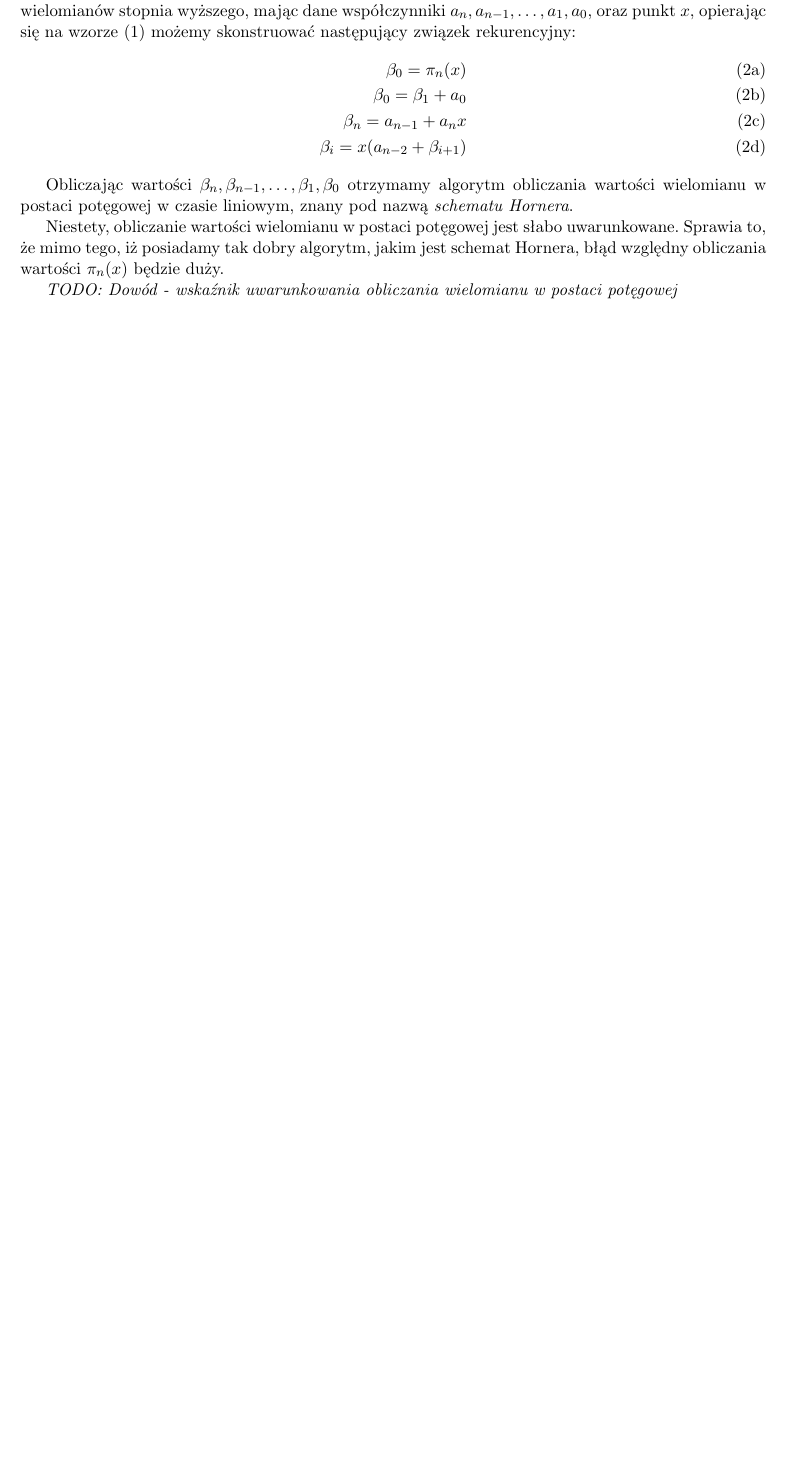
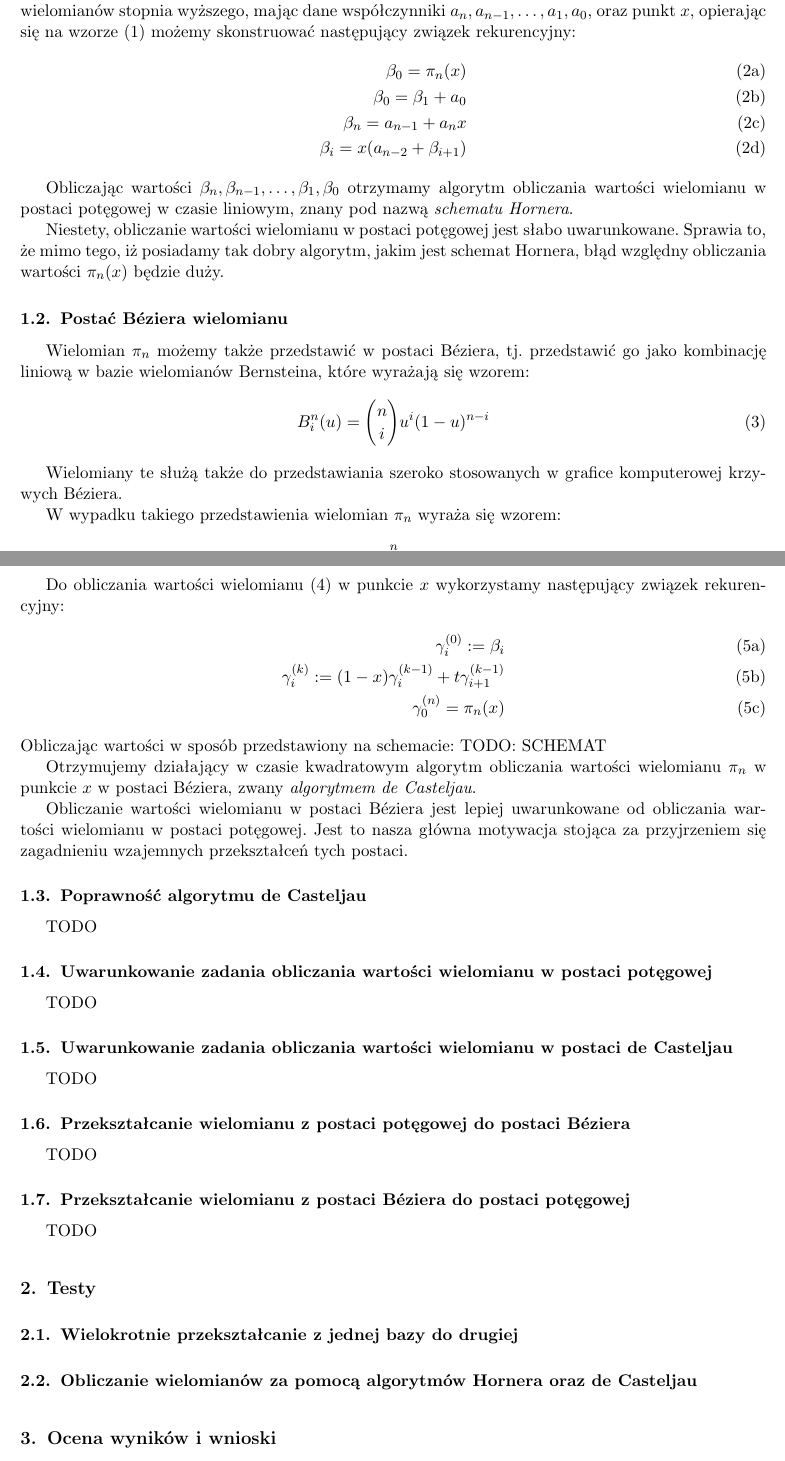
Before and after one commit to Killavus/BezierPoly-Transformation, a LaTeX document (tex/p3-11.tex): part of page 2 of 2 before the commit and two parts of pages 2 and 3 of 3 after it, the two joined at a grey line, cut so that both start at the same text, the shorter picture padded with empty space. Compiled offline with pdfLaTeX.

Commit message:
TeX structure defined, added de Casteljau subsection (NOT completed)

```diff
--- a/tex/p3-11.tex
+++ b/tex/p3-11.tex
@@ -66,7 +66,68 @@ słabo uwarunkowane. Sprawia to, że mimo tego, iż posiadamy tak dobry algorytm
 jakim jest schemat Hornera, błąd względny obliczania wartości $\pi_n(x)$ będzie
 duży.
 
-\emph{TODO: Dowód - wskaźnik uwarunkowania obliczania wielomianu w
-postaci potęgowej}
+\subsection{Postać Béziera wielomianu}
+
+Wielomian $\pi_n$ możemy także przedstawić w postaci Béziera, tj. przedstawić
+go jako kombinację liniową w bazie wielomianów Bernsteina, które wyrażają się
+wzorem:
+\begin{equation}
+  B^n_i(u) = {n \choose i}u^i(1-u)^{n-i}
+\end{equation}
+
+Wielomiany te służą także do przedstawiania szeroko stosowanych w grafice
+komputerowej krzywych Béziera.
+
+W wypadku takiego przedstawienia wielomian $\pi_n$ wyraża się wzorem:
+\begin{equation}
+  \label{bezier_form}
+  \pi_n(x) = \sum_{i=0}^n\beta_iB^n_i(x)
+\end{equation}
+
+Do obliczania wartości wielomianu (\ref{bezier_form}) w punkcie $x$ wykorzystamy
+następujący związek rekurencyjny:
+\begin{subequations}
+  \begin{align}
+    \gamma_i^{(0)} := \beta_i\\
+    \gamma_i^{(k)} := (1-x)\gamma_i^{(k-1)} + t\gamma_{i+1}^{(k-1)}\\
+    \gamma_0^{(n)} = \pi_n(x)
+  \end{align}
+\end{subequations}
+Obliczając wartości w sposób przedstawiony na schemacie:
+TODO: SCHEMAT
+
+Otrzymujemy działający w czasie kwadratowym algorytm obliczania wartości
+wielomianu $\pi_n$ w punkcie $x$ w postaci Béziera, zwany
+\emph{algorytmem de Casteljau}.
+
+Obliczanie wartości wielomianu w postaci Béziera jest lepiej uwarunkowane od
+obliczania wartości wielomianu w postaci potęgowej. Jest to nasza główna
+motywacja stojąca za przyjrzeniem się zagadnieniu wzajemnych przekształceń tych
+postaci.
+
+\subsection{Poprawność algorytmu de Casteljau}
+TODO
+
+\subsection{Uwarunkowanie zadania obliczania wartości wielomianu w postaci potęgowej}
+TODO
+
+\subsection{Uwarunkowanie zadania obliczania wartości wielomianu w postaci de Casteljau}
+TODO
+
+\subsection{Przekształcanie wielomianu z postaci potęgowej do postaci Béziera}
+TODO
+
+\subsection{Przekształcanie wielomianu z postaci Béziera do postaci potęgowej}
+TODO
+
+\section{Testy}
+
+\subsection{Wielokrotnie przekształcanie z jednej bazy do drugiej}
+
+\subsection{Obliczanie wielomianów za pomocą algorytmów Hornera oraz de Casteljau}
+
+\section{Ocena wyników i wnioski}
+
+\section{Podsumowanie}
 
 \end{document}
```
Also changed, not shown: tex/p3-11.tex (2 more changed lines).
